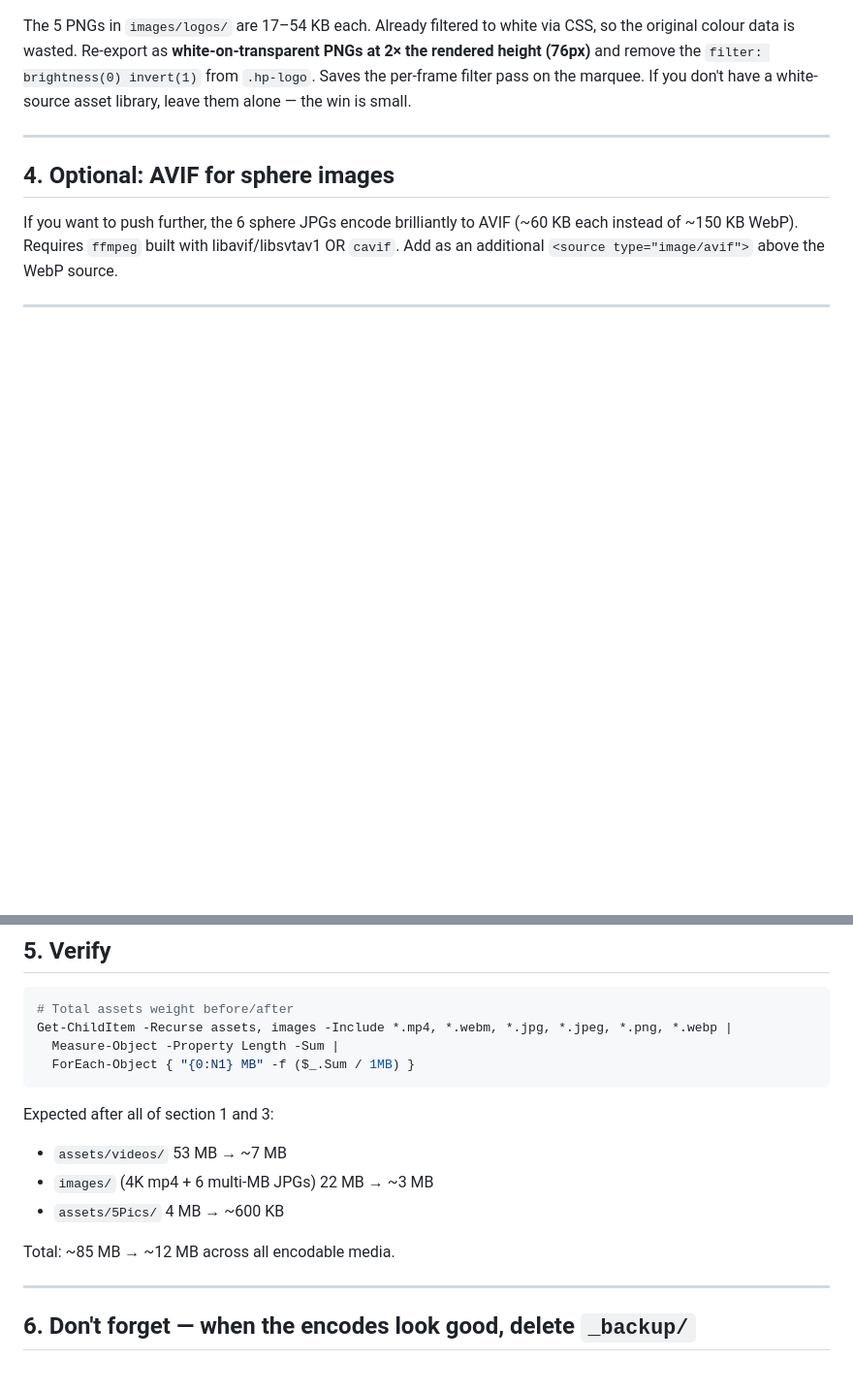
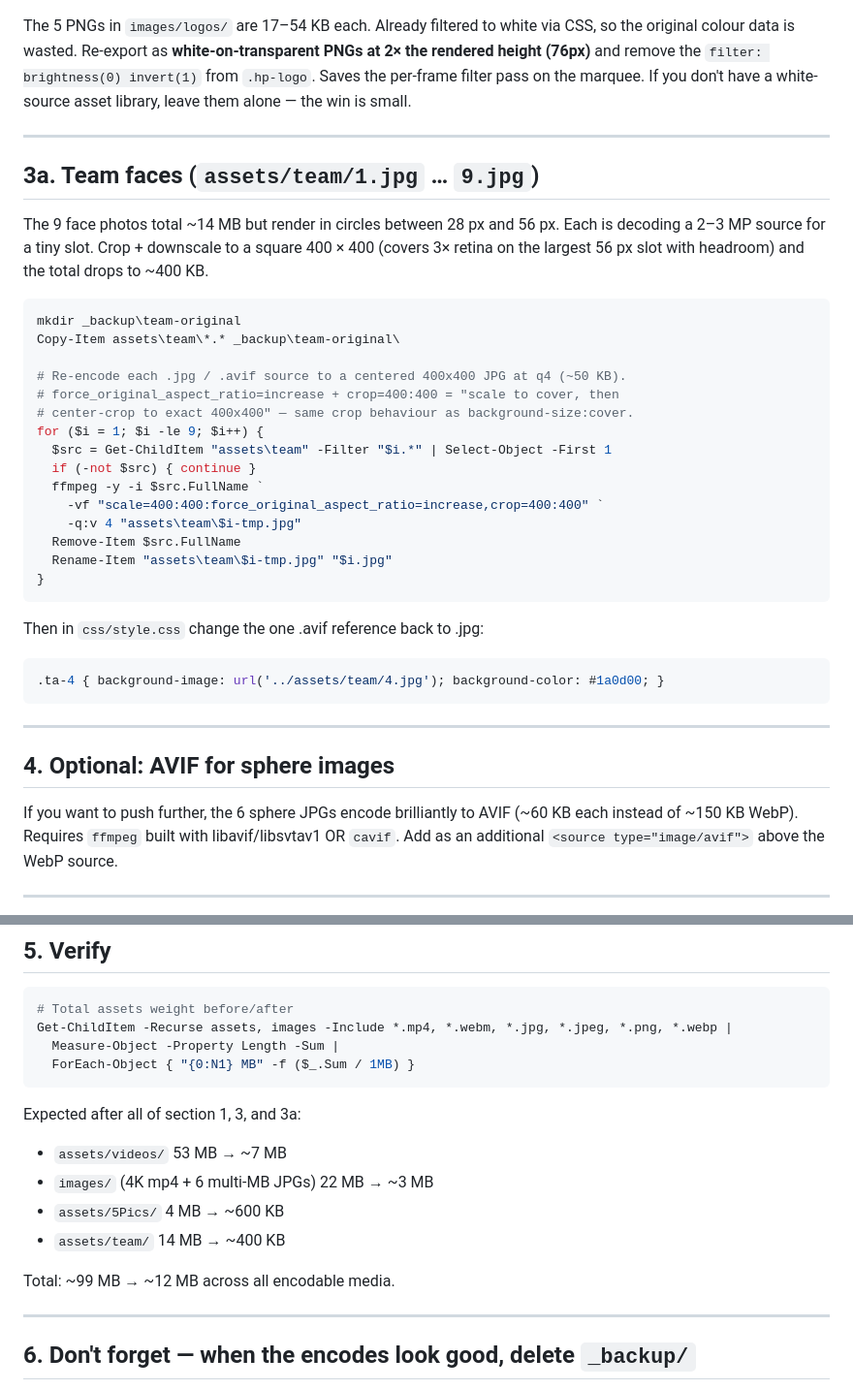
Before and after one commit to AdeelMurtaza07/afterbeatsmusic, a Markdown page: MEDIA_OPTIMIZATION.md, 2 parts joined by grey strips. Shown at 97% size. GitHub-like rendering; blank space fills up the shorter version.

Commit message:
docs: add team-faces 14MB->400KB downscale to MEDIA_OPTIMIZATION
Section 3a — crop + downscale assets/team/1..9 to centered 400x400 JPGs
using ffmpeg's force_original_aspect_ratio=increase + crop, which
matches the background-size:cover behaviour the slots already render
with. Also notes the .ta-4 css line needs `.avif` -> `.jpg` after the
batch runs.

Co-Authored-By: Claude Opus 4.7 <noreply@anthropic.com>

````diff
--- a/MEDIA_OPTIMIZATION.md
+++ b/MEDIA_OPTIMIZATION.md
@@ -261,6 +261,39 @@ small.
 
 ---
 
+## 3a. Team faces (`assets/team/1.jpg` … `9.jpg`)
+
+The 9 face photos total ~14 MB but render in circles between 28 px and 56 px.
+Each is decoding a 2–3 MP source for a tiny slot. Crop + downscale to a square
+400 × 400 (covers 3× retina on the largest 56 px slot with headroom) and the
+total drops to ~400 KB.
+
+```powershell
+mkdir _backup\team-original
+Copy-Item assets\team\*.* _backup\team-original\
+
+# Re-encode each .jpg / .avif source to a centered 400x400 JPG at q4 (~50 KB).
+# force_original_aspect_ratio=increase + crop=400:400 = "scale to cover, then
+# center-crop to exact 400x400" — same crop behaviour as background-size:cover.
+for ($i = 1; $i -le 9; $i++) {
+  $src = Get-ChildItem "assets\team" -Filter "$i.*" | Select-Object -First 1
+  if (-not $src) { continue }
+  ffmpeg -y -i $src.FullName `
+    -vf "scale=400:400:force_original_aspect_ratio=increase,crop=400:400" `
+    -q:v 4 "assets\team\$i-tmp.jpg"
+  Remove-Item $src.FullName
+  Rename-Item "assets\team\$i-tmp.jpg" "$i.jpg"
+}
+```
+
+Then in `css/style.css` change the one .avif reference back to .jpg:
+
+```css
+.ta-4 { background-image: url('../assets/team/4.jpg'); background-color: #1a0d00; }
+```
+
+---
+
 ## 4. Optional: AVIF for sphere images
 
 If you want to push further, the 6 sphere JPGs encode brilliantly to AVIF
@@ -279,12 +312,13 @@ Get-ChildItem -Recurse assets, images -Include *.mp4, *.webm, *.jpg, *.jpeg, *.p
   ForEach-Object { "{0:N1} MB" -f ($_.Sum / 1MB) }
 ```
 
-Expected after all of section 1 and 3:
+Expected after all of section 1, 3, and 3a:
 - `assets/videos/` 53 MB → ~7 MB
 - `images/` (4K mp4 + 6 multi-MB JPGs) 22 MB → ~3 MB
 - `assets/5Pics/` 4 MB → ~600 KB
+- `assets/team/` 14 MB → ~400 KB
 
-Total: ~85 MB → ~12 MB across all encodable media.
+Total: ~99 MB → ~12 MB across all encodable media.
 
 ---
 
````
